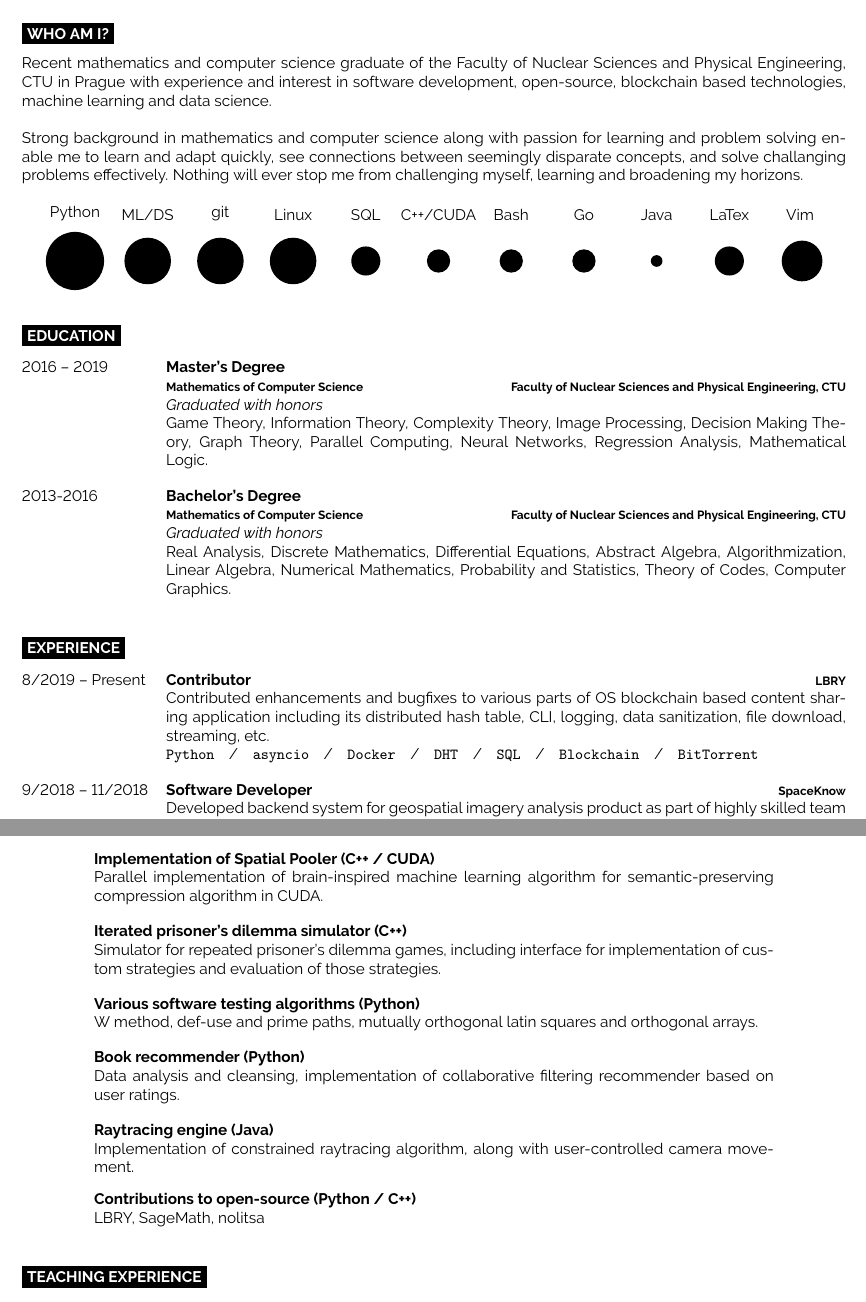
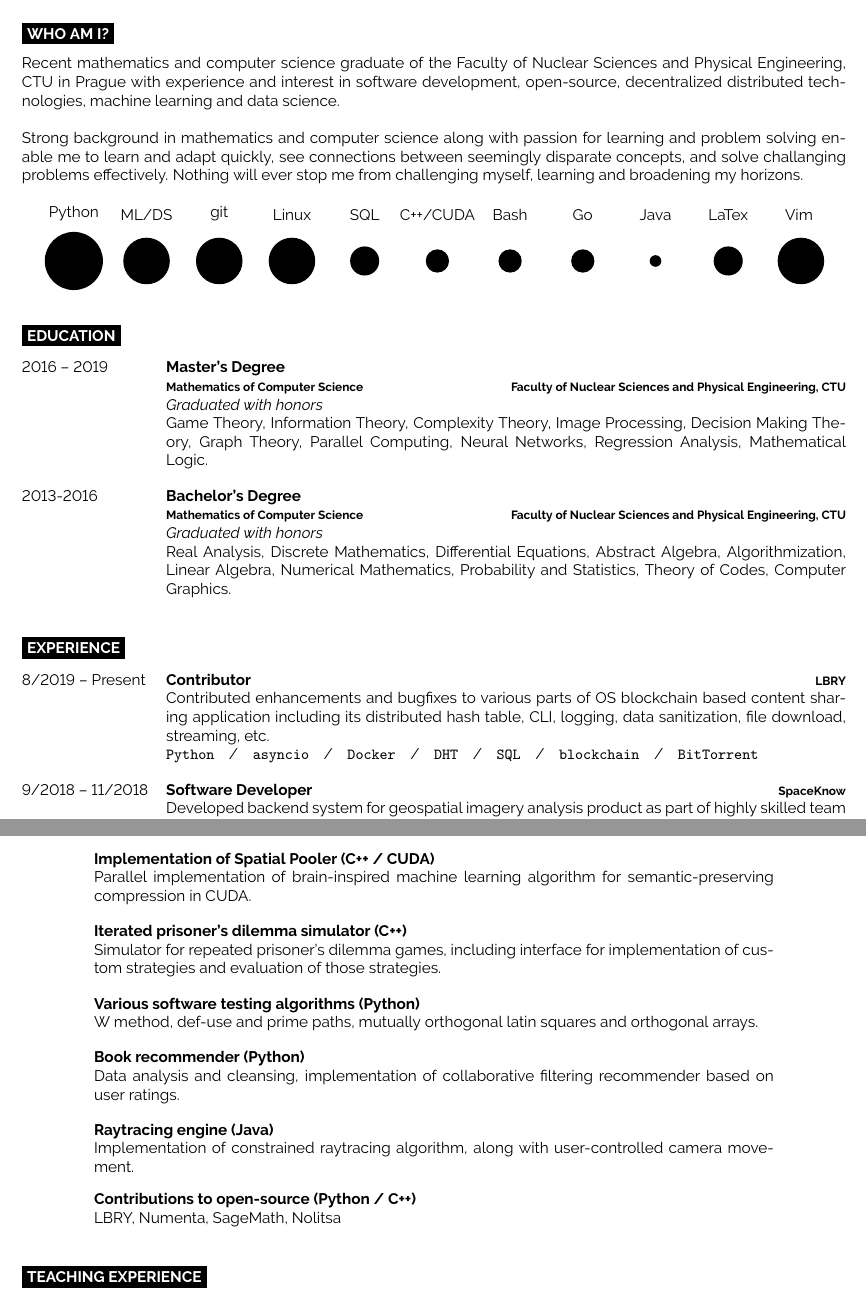
Before and after one commit to mirgee/cv, a LaTeX document (main.tex): two parts of pages 1 and 2 of 2, joined at a grey line, cut so that both start at the same text. Compiled offline with pdfLaTeX.

Commit message:
Small reformulations

```diff
--- a/main.tex
+++ b/main.tex
@@ -50,7 +50,7 @@
 
 \begin{minipage}[t]{1\textwidth} % 40% of the page width for the introduction text
 	\vspace{-\baselineskip} % Required for vertically aligning minipages
-Recent mathematics and computer science graduate of the Faculty of Nuclear Sciences and Physical Engineering, CTU in Prague with experience and interest in software development, open-source, blockchain based technologies, machine learning and data science.\\
+Recent mathematics and computer science graduate of the Faculty of Nuclear Sciences and Physical Engineering, CTU in Prague with experience and interest in software development, open-source, decentralized distributed technologies, machine learning and data science.\\
 
 Strong background in mathematics and computer science along with passion for learning and problem solving enable me to learn and adapt quickly, see connections between seemingly disparate concepts, and solve challanging problems effectively. Nothing will ever stop me from challenging myself, learning and broadening my horizons.
 
@@ -83,8 +83,9 @@ Strong background in mathematics and computer science along with passion for lea
       2/Bash,
       2/Go,
       1/Java,
+      % 1/Lua,
       2.5/LaTex,
-      3.5/Vim
+      4/Vim
     }
     \end{center}
 
@@ -116,11 +117,11 @@ Strong background in mathematics and computer science along with passion for lea
 \begin{entrylist}
 	\entry
 		{8/2019 -- Present}
-		{Contributor}
-        {\href{https://github.com/lbryio/lbry-sdk}{LBRY}}
+        {\href{https://github.com/lbryio/lbry-sdk/pulls?utf8=\%E2\%9C\%93\&q=is\%3Apr+author\%3Amirgee+}{Contributor}}
+        {\href{https://github.com/lbryio/lbry-sdk/pulls?utf8=\%E2\%9C\%93\&q=is\%3Apr+author\%3Amirgee+}{LBRY}}
         {
           Contributed enhancements and bugfixes to various parts of OS blockchain based content sharing application including its distributed hash table, CLI, logging, data sanitization, file download, streaming, etc.\\
-          \texttt{Python}\slashsep\texttt{asyncio}\slashsep\texttt{Docker}\slashsep\texttt{DHT}\slashsep\texttt{SQL}\slashsep\texttt{Blockchain}\slashsep\texttt{BitTorrent}}
+          \texttt{Python}\slashsep\texttt{asyncio}\slashsep\texttt{Docker}\slashsep\texttt{DHT}\slashsep\texttt{SQL}\slashsep\texttt{blockchain}\slashsep\texttt{BitTorrent}}
 	\entry
 		{9/2018 -- 11/2018}
 		{Software Developer}
@@ -187,7 +188,7 @@ Strong background in mathematics and computer science along with passion for lea
 		{}
 		{\href{https://github.com/mirgee/sp_cuda}{Implementation of Spatial Pooler (C++ / CUDA)}}
 		{}
-		{Parallel implementation of brain-inspired machine learning algorithm for semantic-preserving compression algorithm in CUDA.
+		{Parallel implementation of brain-inspired machine learning algorithm for semantic-preserving compression in CUDA.
           % \\\texttt{C++}\slashsep\texttt{CUDA}
         }
 
@@ -227,7 +228,7 @@ Strong background in mathematics and computer science along with passion for lea
 		{}
 		{\href{}{Contributions to open-source (Python / C++)}}
 		{}
-		{LBRY, SageMath, nolitsa
+		{LBRY, Numenta, SageMath, Nolitsa
          % \\\texttt{Python}\slashsep\texttt{Numpy}\slashsep\texttt{Sci-kit Learn}\slashsep\texttt{C++}
         }
 \end{entrylist}
```
Also changed, not shown: main.tex (2 more changed lines).
